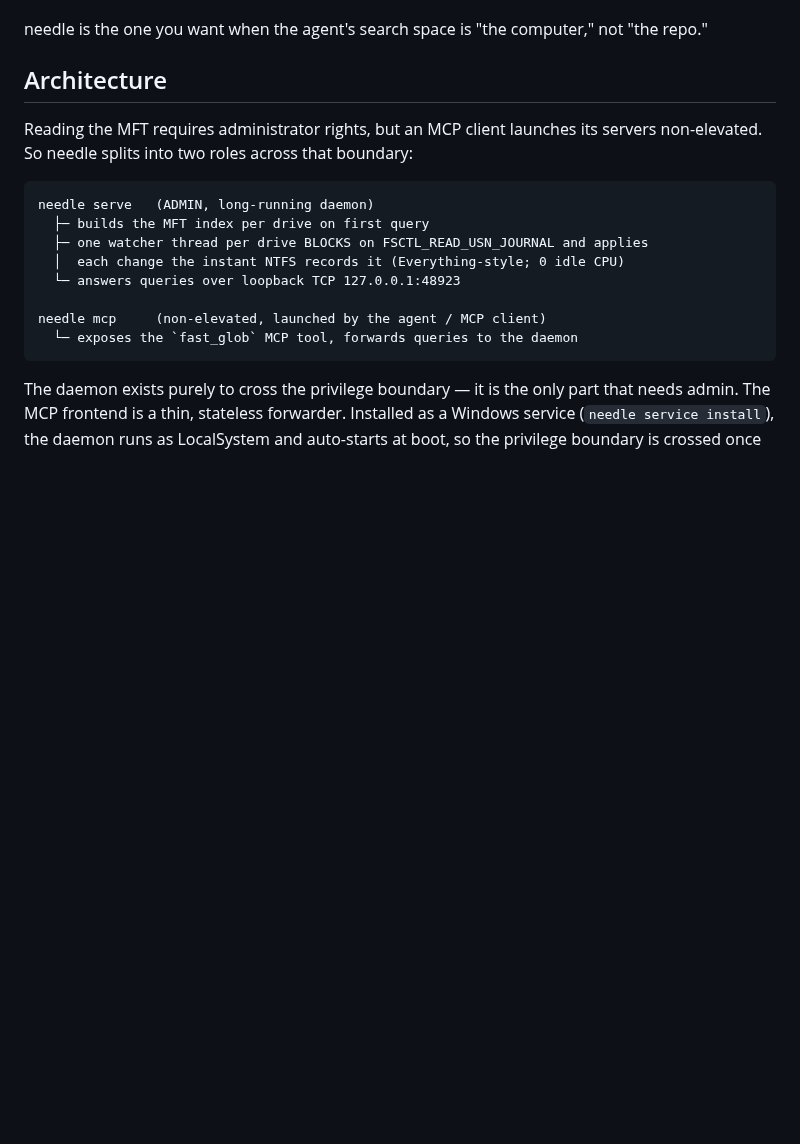
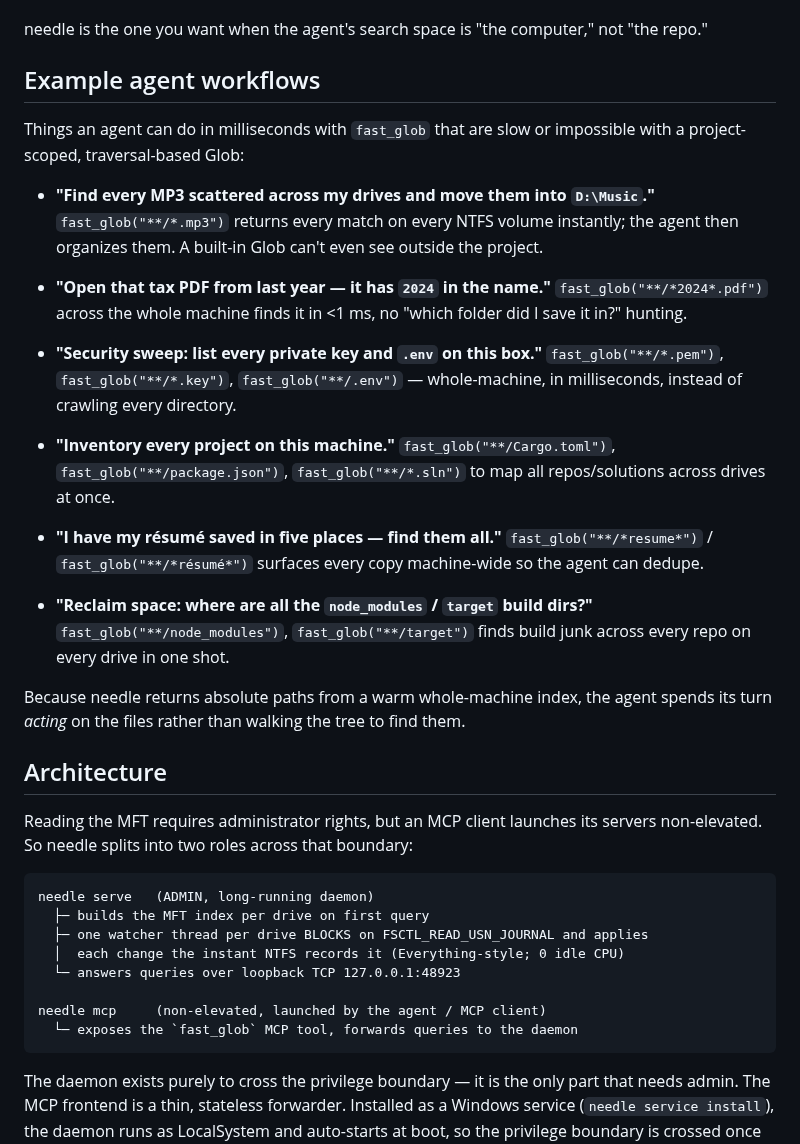
Before and after one commit to Dedsec-Xu/needle, a Markdown page: README.md, the part around the change. Rendered like a GitHub page; blank space fills up the shorter version.

Commit message:
docs: add example agent workflows (whole-machine fast_glob)
Concrete tasks an agent can do in ms with needle that a project-scoped Glob
cannot: organize scattered MP3s, find last year's PDF, security key sweep,
project inventory, dedupe resumes, find build junk.

Co-Authored-By: Claude Opus 4.8 (1M context) <noreply@anthropic.com>

```diff
--- a/README.md
+++ b/README.md
@@ -32,6 +32,38 @@ in-memory hash scan — sub-millisecond, even across millions of files.
 
 needle is the one you want when the agent's search space is "the computer," not
 "the repo."
+
+## Example agent workflows
+
+Things an agent can do in milliseconds with `fast_glob` that are slow or
+impossible with a project-scoped, traversal-based Glob:
+
+- **"Find every MP3 scattered across my drives and move them into `D:\Music`."**
+  `fast_glob("**/*.mp3")` returns every match on every NTFS volume instantly; the
+  agent then organizes them. A built-in Glob can't even see outside the project.
+
+- **"Open that tax PDF from last year — it has `2024` in the name."**
+  `fast_glob("**/*2024*.pdf")` across the whole machine finds it in <1 ms, no
+  "which folder did I save it in?" hunting.
+
+- **"Security sweep: list every private key and `.env` on this box."**
+  `fast_glob("**/*.pem")`, `fast_glob("**/*.key")`, `fast_glob("**/.env")` —
+  whole-machine, in milliseconds, instead of crawling every directory.
+
+- **"Inventory every project on this machine."**
+  `fast_glob("**/Cargo.toml")`, `fast_glob("**/package.json")`,
+  `fast_glob("**/*.sln")` to map all repos/solutions across drives at once.
+
+- **"I have my résumé saved in five places — find them all."**
+  `fast_glob("**/*resume*")` / `fast_glob("**/*résumé*")` surfaces every copy
+  machine-wide so the agent can dedupe.
+
+- **"Reclaim space: where are all the `node_modules` / `target` build dirs?"**
+  `fast_glob("**/node_modules")`, `fast_glob("**/target")` finds build junk
+  across every repo on every drive in one shot.
+
+Because needle returns absolute paths from a warm whole-machine index, the agent
+spends its turn *acting* on the files rather than walking the tree to find them.
 
 ## Architecture
 
```
Also changed, not shown: demo/needle-demo.gif, 3 other files.
